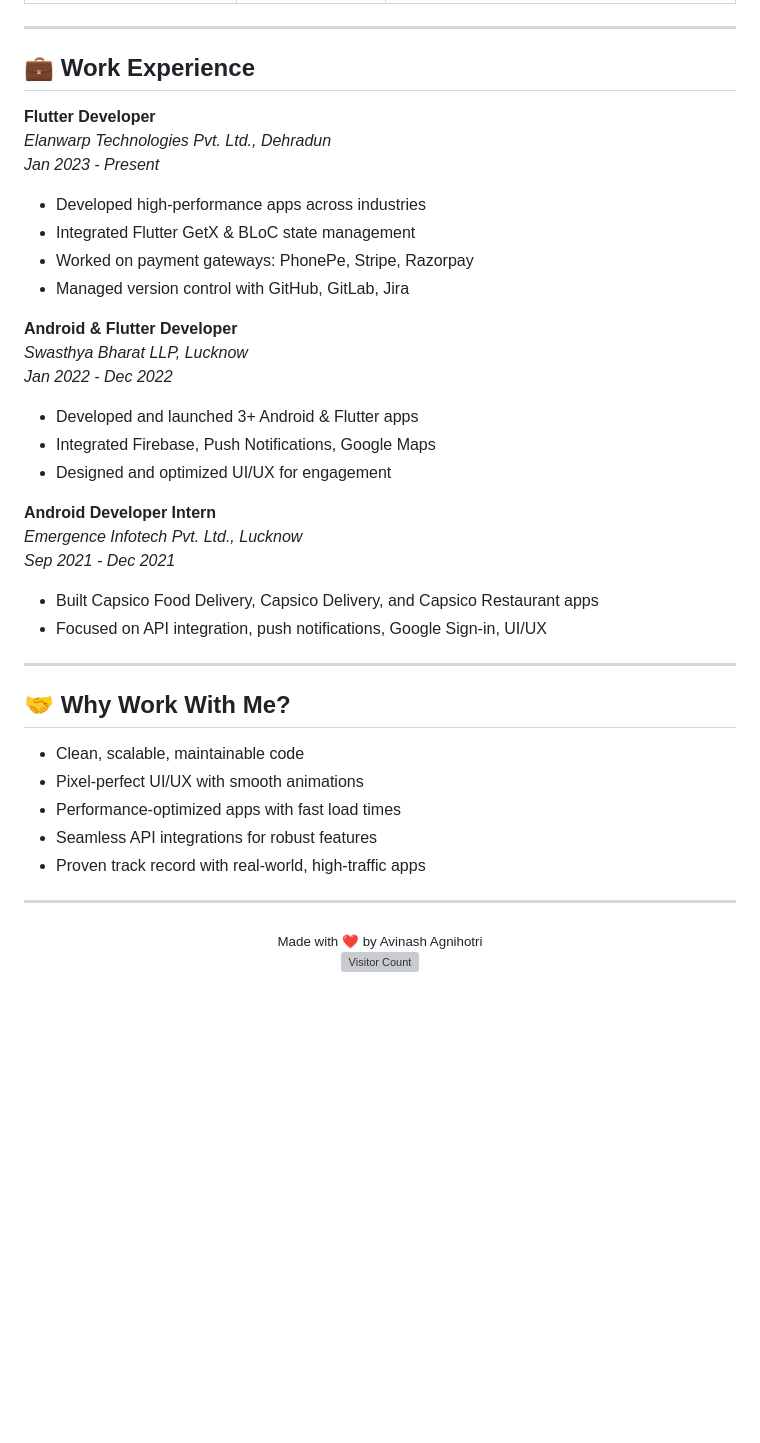
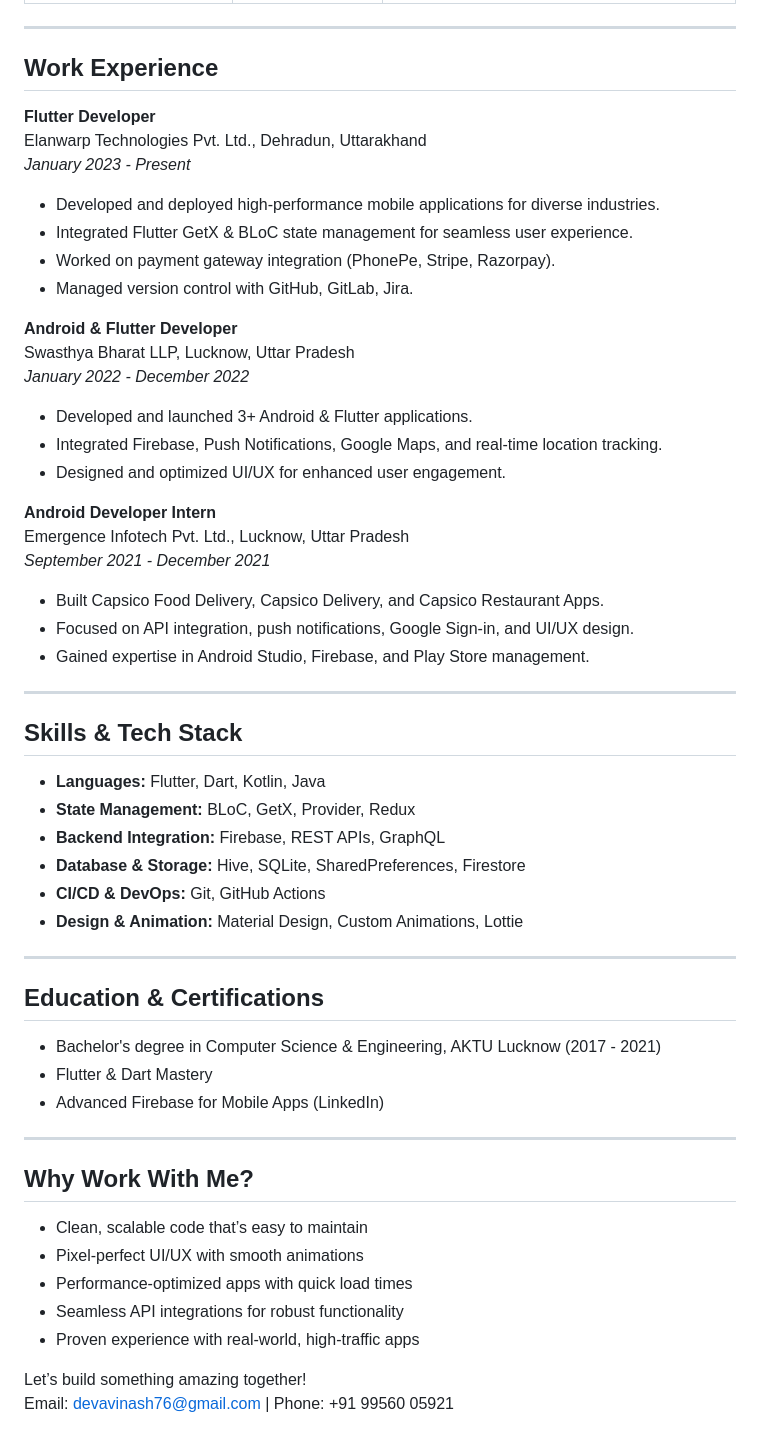
Before and after one commit to Devavinash76/Devavinash76, a Markdown page: README.md, the part around one of its changes. Rendered like a GitHub page; blank space fills up the shorter version; grey boxes are pictures that could not be loaded.

```diff
--- a/README.md
+++ b/README.md
@@ -66,42 +32,58 @@ I have a strong background in the full software development lifecycle and excel
 
 ---
 
-## 💼 Work Experience
+## Work Experience
 
 **Flutter Developer**
-*Elanwarp Technologies Pvt. Ltd., Dehradun*
-_Jan 2023 - Present_
-- Developed high-performance apps across industries
-- Integrated Flutter GetX & BLoC state management
-- Worked on payment gateways: PhonePe, Stripe, Razorpay
-- Managed version control with GitHub, GitLab, Jira
+Elanwarp Technologies Pvt. Ltd., Dehradun, Uttarakhand
+*January 2023 - Present*
+- Developed and deployed high-performance mobile applications for diverse industries.
+- Integrated Flutter GetX & BLoC state management for seamless user experience.
+- Worked on payment gateway integration (PhonePe, Stripe, Razorpay).
+- Managed version control with GitHub, GitLab, Jira.
 
 **Android & Flutter Developer**
-*Swasthya Bharat LLP, Lucknow*
-_Jan 2022 - Dec 2022_
-- Developed and launched 3+ Android & Flutter apps
-- Integrated Firebase, Push Notifications, Google Maps
-- Designed and optimized UI/UX for engagement
+Swasthya Bharat LLP, Lucknow, Uttar Pradesh
+*January 2022 - December 2022*
+- Developed and launched 3+ Android & Flutter applications.
+- Integrated Firebase, Push Notifications, Google Maps, and real-time location tracking.
+- Designed and optimized UI/UX for enhanced user engagement.
 
 **Android Developer Intern**
-*Emergence Infotech Pvt. Ltd., Lucknow*
-_Sep 2021 - Dec 2021_
-- Built Capsico Food Delivery, Capsico Delivery, and Capsico Restaurant apps
-- Focused on API integration, push notifications, Google Sign-in, UI/UX
+Emergence Infotech Pvt. Ltd., Lucknow, Uttar Pradesh
+*September 2021 - December 2021*
+- Built Capsico Food Delivery, Capsico Delivery, and Capsico Restaurant Apps.
+- Focused on API integration, push notifications, Google Sign-in, and UI/UX design.
+- Gained expertise in Android Studio, Firebase, and Play Store management.
 
 ---
 
-## 🤝 Why Work With Me?
+## Skills & Tech Stack
 
-- Clean, scalable, maintainable code
-- Pixel-perfect UI/UX with smooth animations
-- Performance-optimized apps with fast load times
-- Seamless API integrations for robust features
-- Proven track record with real-world, high-traffic apps
+- **Languages:** Flutter, Dart, Kotlin, Java
+- **State Management:** BLoC, GetX, Provider, Redux
+- **Backend Integration:** Firebase, REST APIs, GraphQL
+- **Database & Storage:** Hive, SQLite, SharedPreferences, Firestore
+- **CI/CD & DevOps:** Git, GitHub Actions
+- **Design & Animation:** Material Design, Custom Animations, Lottie
 
 ---
 
-<p align="center">
-  <sub>Made with ❤️ by Avinash Agnihotri</sub><br/>
-  <img src="https://profile-counter.glitch.me/jaiswal4sudeep/count.svg" alt="Visitor Count" />
-</p>
+## Education & Certifications
+
+- Bachelor's degree in Computer Science & Engineering, AKTU Lucknow (2017 - 2021)
+- Flutter & Dart Mastery
+- Advanced Firebase for Mobile Apps (LinkedIn)
+
+---
+
+## Why Work With Me?
+
+- Clean, scalable code that’s easy to maintain
+- Pixel-perfect UI/UX with smooth animations
+- Performance-optimized apps with quick load times
+- Seamless API integrations for robust functionality
+- Proven experience with real-world, high-traffic apps
+
+Let’s build something amazing together!
+Email: [devavinash76@gmail.com](mailto:devavinash76@gmail.com) | Phone: +91 99560 05921
```
Also changed, not shown: other parts of README.md (+19 -53 lines).
